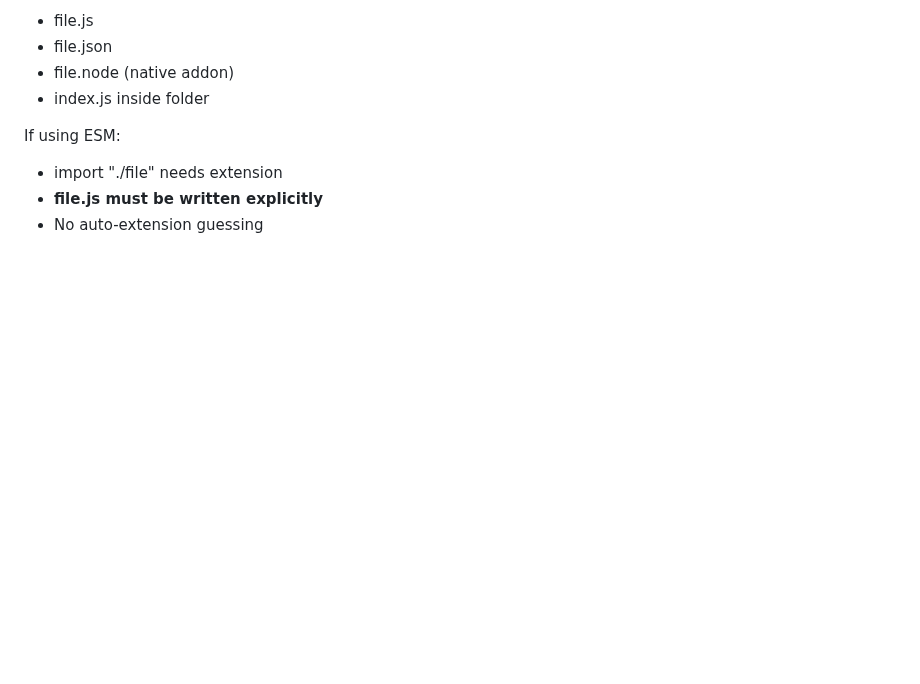
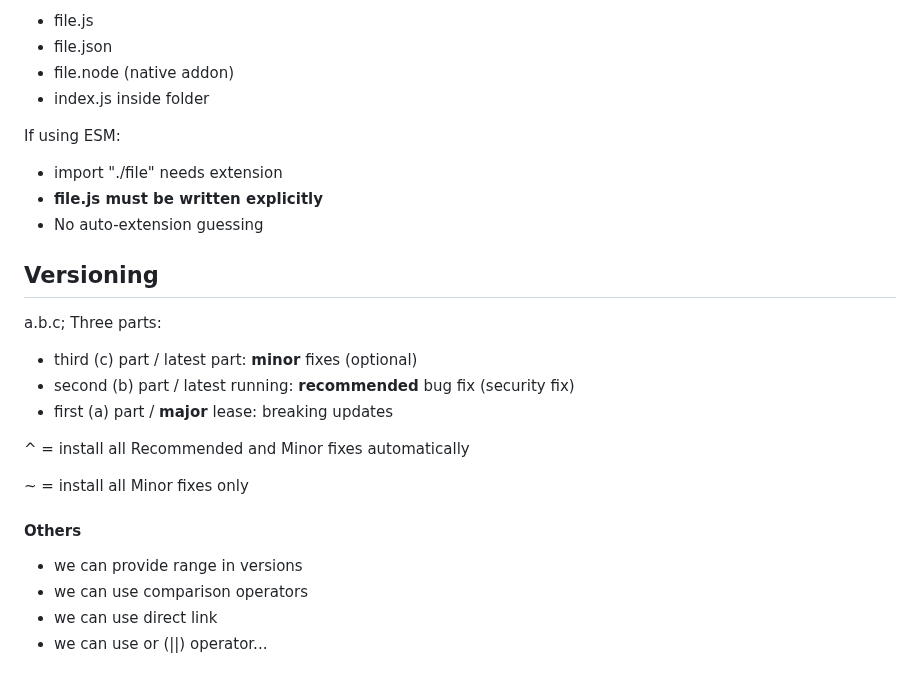
Before and after one commit to MArhamAA1422/b6-learning, a Markdown page: node/basics.md, the part around the change. Rendered like a GitHub page; blank space fills up the shorter version.

Commit message:
node: versioning concept

```diff
--- a/node/basics.md
+++ b/node/basics.md
@@ -204,3 +204,20 @@ If using ESM:
 - import "./file" needs extension
 - **file.js must be written explicitly**
 - No auto-extension guessing
+
+## Versioning
+
+a.b.c; Three parts:
+- third (c) part / latest part: **minor** fixes (optional)
+- second (b) part / latest running: **recommended** bug fix (security fix)
+- first (a) part  / **major** lease: breaking updates
+
+^ = install all Recommended and Minor fixes automatically
+
+~ = install all Minor fixes only
+
+#### Others
+- we can provide range in versions
+- we can use comparison operators
+- we can use direct link
+- we can use or (||) operator...
```
